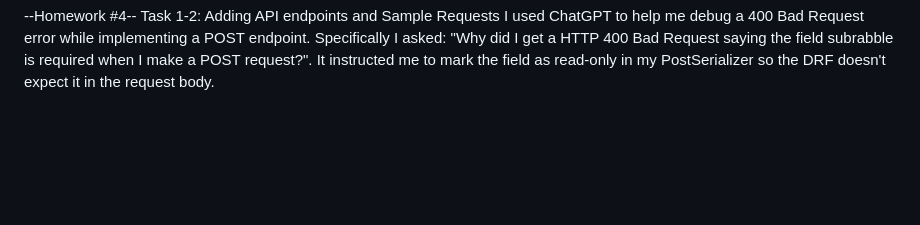
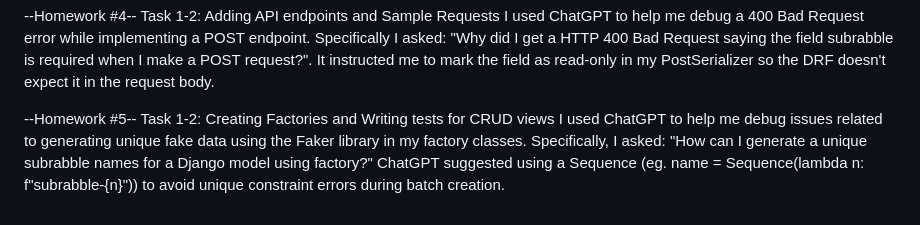
Before and after one commit to quincyleung/rabble, a Markdown page: REFERENCES.md, the part around the change. GitHub-like rendering; blank space fills up the shorter version.

```diff
--- a/REFERENCES.md
+++ b/REFERENCES.md
@@ -65,3 +65,11 @@ POST endpoint. Specifically I asked: "Why did I get a HTTP 400 Bad Request
 saying the field subrabble is required when I make a POST request?". It
 instructed me to mark the field as read-only in my PostSerializer so the DRF
 doesn't expect it in the request body.
+
+--Homework #5--
+Task 1-2: Creating Factories and Writing tests for CRUD views
+I used ChatGPT to help me debug issues related to generating unique fake data
+using the Faker library in my factory classes. Specifically, I asked: "How can
+I generate a unique subrabble names for a Django model using factory?"
+ChatGPT suggested using a Sequence (eg. name = Sequence(lambda n:
+f"subrabble-{n}")) to avoid unique constraint errors during batch creation.
```
